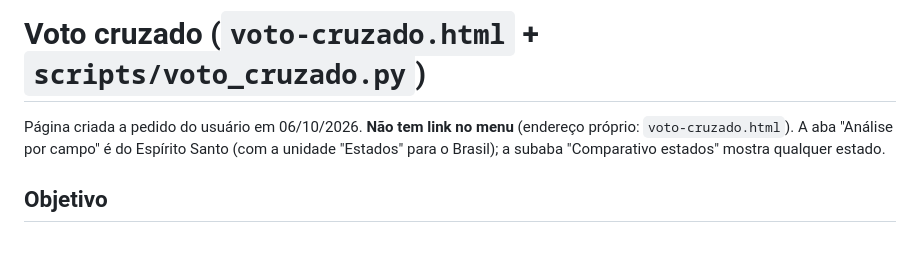
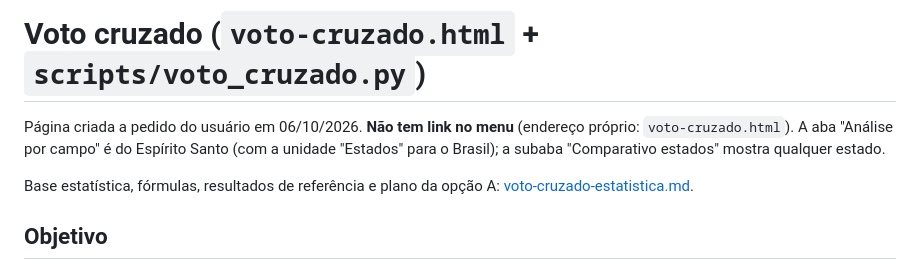
Before and after one commit to gfvdata-web/eleicoes-2026, a Markdown page: documentacao/voto-cruzado.md, the part around the change. Rendered like a GitHub page; blank space fills up the shorter version.

```diff
--- a/documentacao/voto-cruzado.md
+++ b/documentacao/voto-cruzado.md
@@ -1,6 +1,8 @@
 # Voto cruzado (`voto-cruzado.html` + `scripts/voto_cruzado.py`)
 
 Página criada a pedido do usuário em 06/10/2026. **Não tem link no menu** (endereço próprio: `voto-cruzado.html`). A aba "Análise por campo" é do Espírito Santo (com a unidade "Estados" para o Brasil); a subaba "Comparativo estados" mostra qualquer estado.
+
+Base estatística, fórmulas, resultados de referência e plano da opção A: [voto-cruzado-estatistica.md](voto-cruzado-estatistica.md).
 
 ## Objetivo
 
```
Also changed, not shown: CLAUDE.md (+1 -1 lines), documentacao/voto-cruzado-estatistica.md (added, +295 -0 lines).
